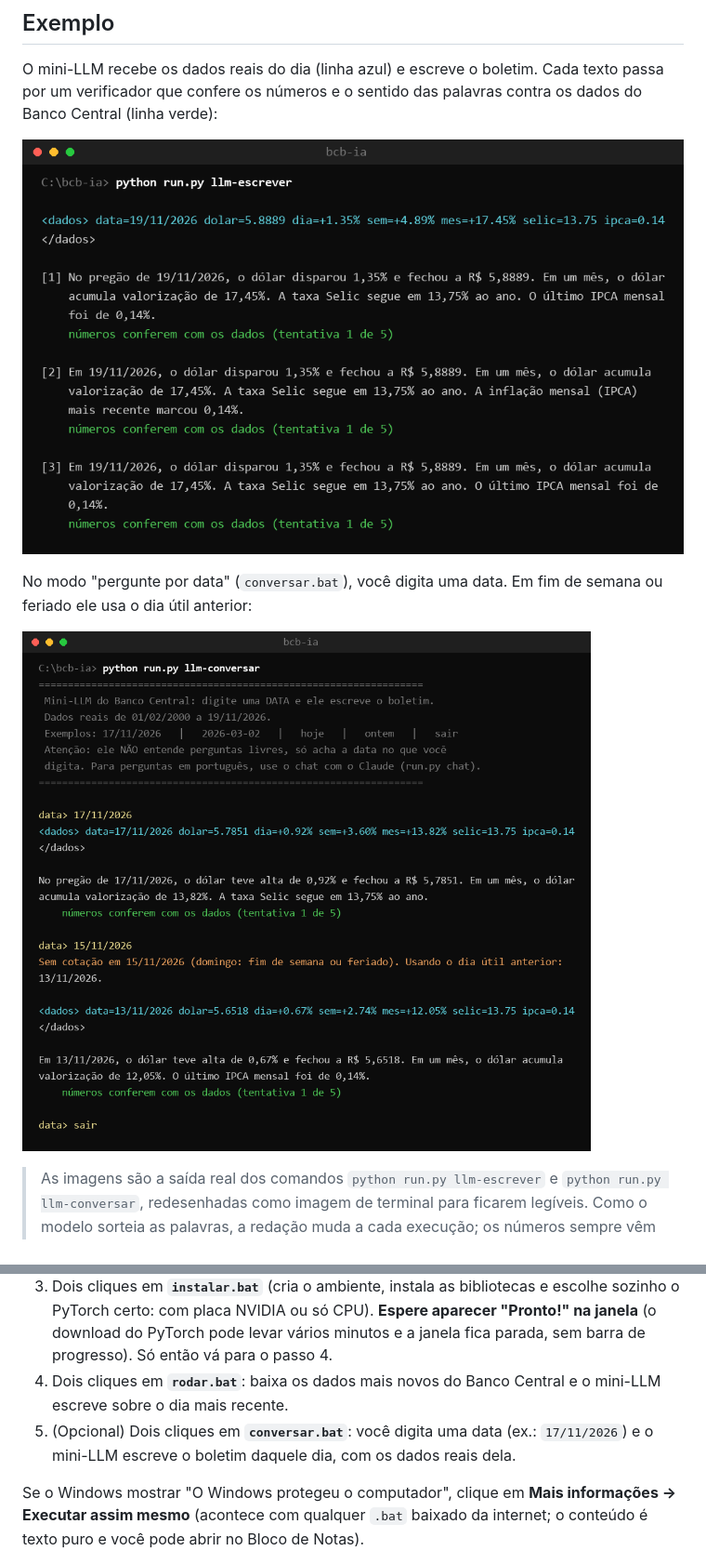
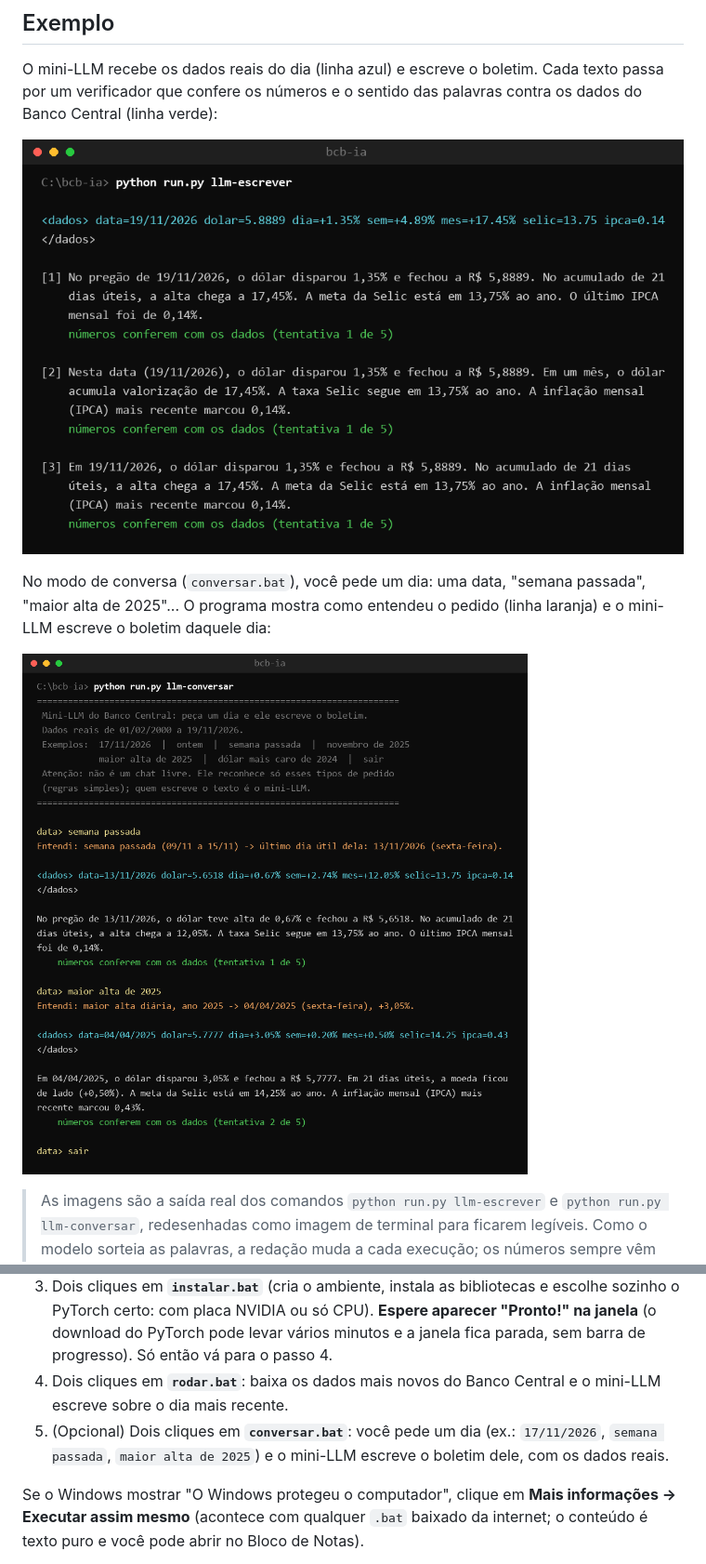
Before and after one commit to CalazansGr/bcb-ia, a Markdown page: README.md, 2 parts joined by grey strips. Shown at 93% size. Drawn GitHub-style; pictures changed too: docs/exemplo-conversar.png, docs/exemplo-escrever.png.

```diff
--- a/README.md
+++ b/README.md
@@ -24,8 +24,8 @@ que confere os números e o sentido das palavras contra os dados do Banco Centra
 
 ![O mini-LLM escreve sobre o dia mais recente](docs/exemplo-escrever.png)
 
-No modo "pergunte por data" (`conversar.bat`), você digita uma data. Em fim de semana ou feriado ele usa o dia
-útil anterior:
+No modo de conversa (`conversar.bat`), você pede um dia: uma data, "semana passada", "maior alta de 2025"...
+O programa mostra como entendeu o pedido (linha laranja) e o mini-LLM escreve o boletim daquele dia:
 
 ![Modo pergunte por data](docs/exemplo-conversar.png)
 
@@ -44,8 +44,8 @@ No modo "pergunte por data" (`conversar.bat`), você digita uma data. Em fim de
    fica parada, sem barra de progresso). Só então vá para o passo 4.
 4. Dois cliques em **`rodar.bat`**: baixa os dados mais novos do Banco Central e o mini-LLM escreve sobre o
    dia mais recente.
-5. (Opcional) Dois cliques em **`conversar.bat`**: você digita uma data (ex.: `17/11/2026`) e o mini-LLM
-   escreve o boletim daquele dia, com os dados reais dela.
+5. (Opcional) Dois cliques em **`conversar.bat`**: você pede um dia (ex.: `17/11/2026`, `semana passada`,
+   `maior alta de 2025`) e o mini-LLM escreve o boletim dele, com os dados reais.
 
 Se o Windows mostrar "O Windows protegeu o computador", clique em **Mais informações → Executar assim mesmo**
 (acontece com qualquer `.bat` baixado da internet; o conteúdo é texto puro e você pode abrir no Bloco de Notas).
```
Also changed, not shown: other parts of README.md (+16 -7 lines), 2 other files.
